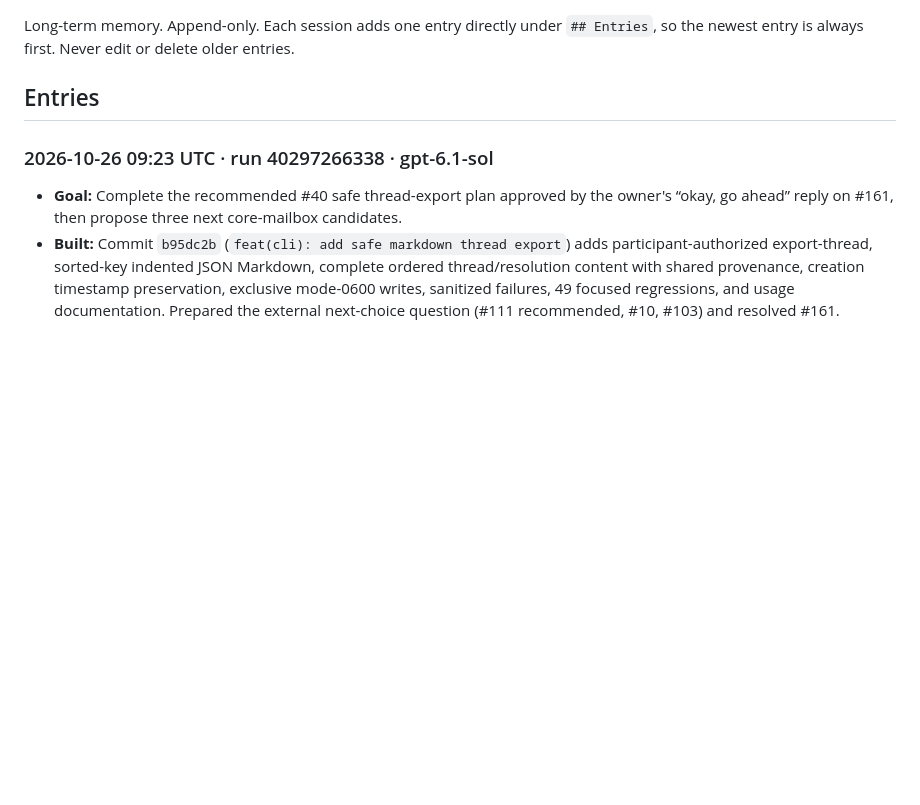
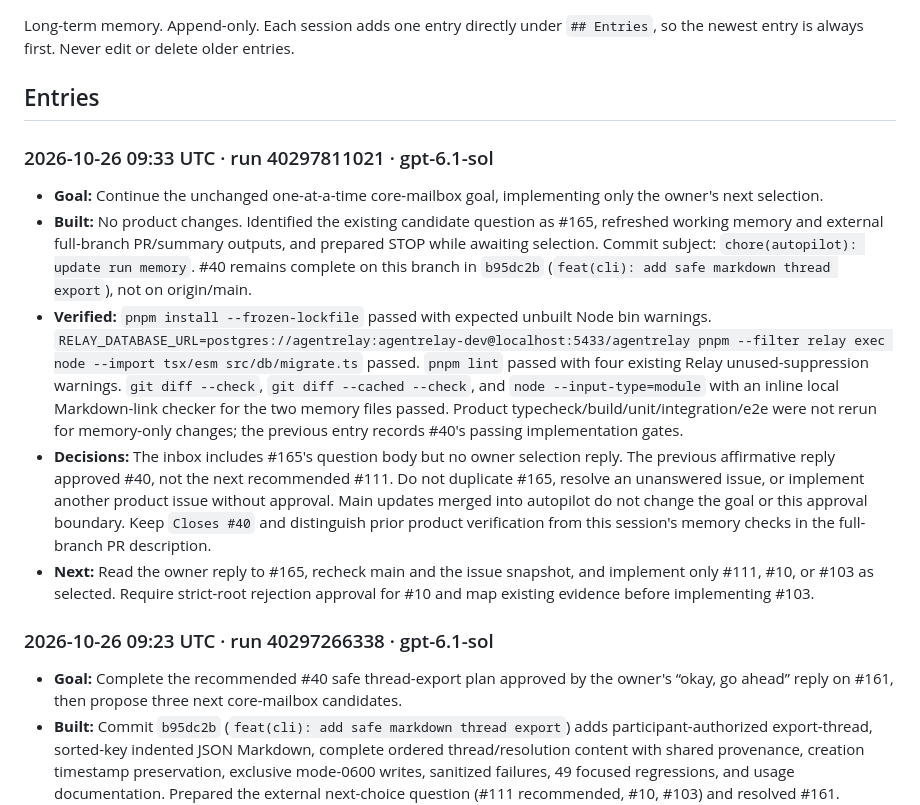
Before and after one commit to swayamg20/AgentRelay, a Markdown page: autopilot/JOURNAL.md, the part around the change. Rendered like a GitHub page; blank space fills up the shorter version.

Commit message:
chore(autopilot): update run memory

```diff
--- a/autopilot/JOURNAL.md
+++ b/autopilot/JOURNAL.md
@@ -4,6 +4,13 @@ Long-term memory. Append-only. Each session adds one entry directly under
 `## Entries`, so the newest entry is always first. Never edit or delete older entries.
 
 ## Entries
+
+### 2026-10-26 09:33 UTC · run 40297811021 · gpt-6.1-sol
+- **Goal:** Continue the unchanged one-at-a-time core-mailbox goal, implementing only the owner's next selection.
+- **Built:** No product changes. Identified the existing candidate question as #165, refreshed working memory and external full-branch PR/summary outputs, and prepared STOP while awaiting selection. Commit subject: `chore(autopilot): update run memory`. #40 remains complete on this branch in `b95dc2b` (`feat(cli): add safe markdown thread export`), not on origin/main.
+- **Verified:** `pnpm install --frozen-lockfile` passed with expected unbuilt Node bin warnings. `RELAY_DATABASE_URL=postgres://agentrelay:agentrelay-dev@localhost:5433/agentrelay pnpm --filter relay exec node --import tsx/esm src/db/migrate.ts` passed. `pnpm lint` passed with four existing Relay unused-suppression warnings. `git diff --check`, `git diff --cached --check`, and `node --input-type=module` with an inline local Markdown-link checker for the two memory files passed. Product typecheck/build/unit/integration/e2e were not rerun for memory-only changes; the previous entry records #40's passing implementation gates.
+- **Decisions:** The inbox includes #165's question body but no owner selection reply. The previous affirmative reply approved #40, not the next recommended #111. Do not duplicate #165, resolve an unanswered issue, or implement another product issue without approval. Main updates merged into autopilot do not change the goal or this approval boundary. Keep `Closes #40` and distinguish prior product verification from this session's memory checks in the full-branch PR description.
+- **Next:** Read the owner reply to #165, recheck main and the issue snapshot, and implement only #111, #10, or #103 as selected. Require strict-root rejection approval for #10 and map existing evidence before implementing #103.
 
 ### 2026-10-26 09:23 UTC · run 40297266338 · gpt-6.1-sol
 - **Goal:** Complete the recommended #40 safe thread-export plan approved by the owner's “okay, go ahead” reply on #161, then propose three next core-mailbox candidates.
```
Also changed, not shown: autopilot/STATE.md (+69 -77 lines).
